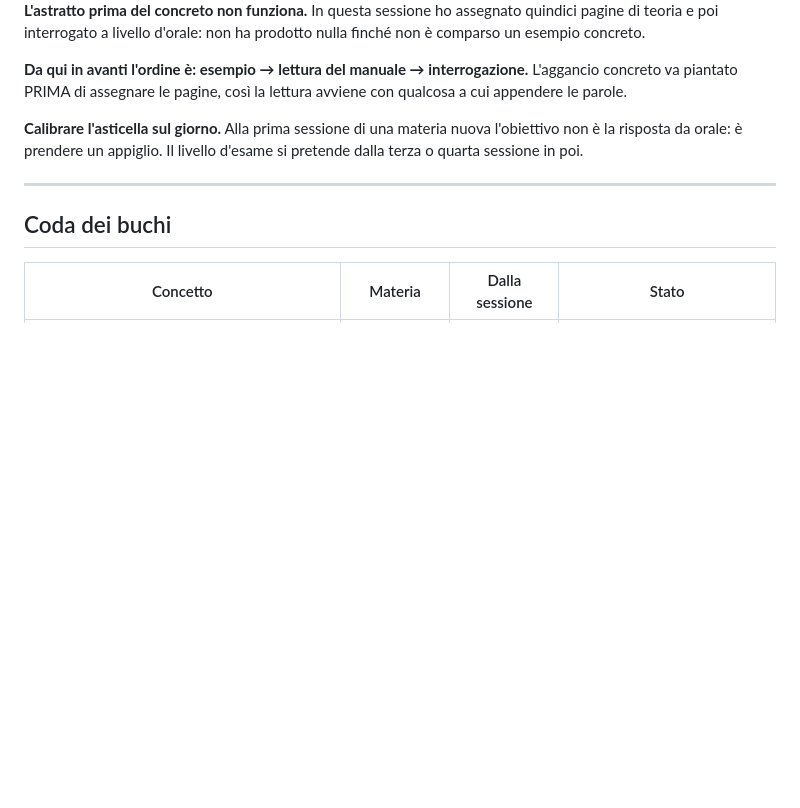
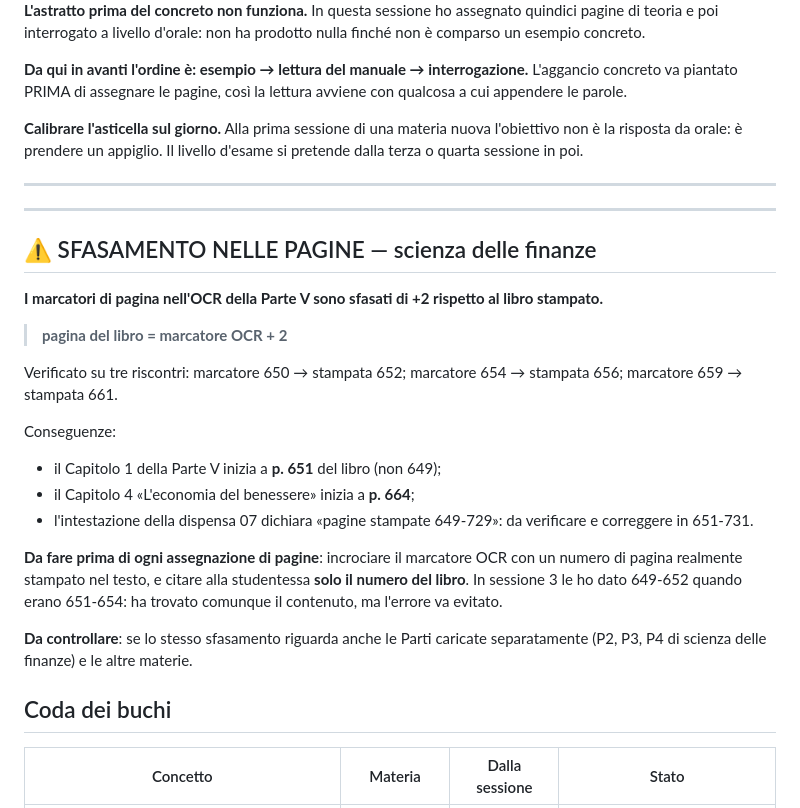
Before and after one commit to Valter90165/gitcourse, a Markdown page: concorso-294/progressi-orale.md, the part around the change. Rendered like a GitHub page; blank space fills up the shorter version.

Commit message:
Registra lo sfasamento di 2 pagine nell'OCR di scienza delle finanze
I marcatori di pagina della Parte V sono sfasati di +2 rispetto al libro
stampato: pagina del libro = marcatore + 2. Verificato su tre riscontri.

In sessione 3 avevo assegnato pp. 649-652 quando il contenuto sta a
651-654. Da qui in avanti il marcatore OCR va sempre incrociato con un
numero realmente stampato nel testo prima di citare le pagine.

Da controllare se lo stesso vale per le altre parti e le altre materie.

Co-Authored-By: Claude Opus 5 <noreply@anthropic.com>
Claude-Session: https://claude.ai/code/session_01CDC5EBkKL9c2Q9yywK6jKA

```diff
--- a/concorso-294/progressi-orale.md
+++ b/concorso-294/progressi-orale.md
@@ -86,6 +86,32 @@ d'esame si pretende dalla terza o quarta sessione in poi.
 
 ---
 
+---
+
+## ⚠️ SFASAMENTO NELLE PAGINE — scienza delle finanze
+
+**I marcatori di pagina nell'OCR della Parte V sono sfasati di +2 rispetto al
+libro stampato.**
+
+> **pagina del libro = marcatore OCR + 2**
+
+Verificato su tre riscontri: marcatore 650 → stampata 652; marcatore 654 →
+stampata 656; marcatore 659 → stampata 661.
+
+Conseguenze:
+- il Capitolo 1 della Parte V inizia a **p. 651** del libro (non 649);
+- il Capitolo 4 «L'economia del benessere» inizia a **p. 664**;
+- l'intestazione della dispensa 07 dichiara «pagine stampate 649-729»: da
+  verificare e correggere in 651-731.
+
+**Da fare prima di ogni assegnazione di pagine**: incrociare il marcatore OCR
+con un numero di pagina realmente stampato nel testo, e citare alla studentessa
+**solo il numero del libro**. In sessione 3 le ho dato 649-652 quando erano
+651-654: ha trovato comunque il contenuto, ma l'errore va evitato.
+
+**Da controllare**: se lo stesso sfasamento riguarda anche le Parti caricate
+separatamente (P2, P3, P4 di scienza delle finanze) e le altre materie.
+
 ## Coda dei buchi
 
 | Concetto | Materia | Dalla sessione | Stato |
```
